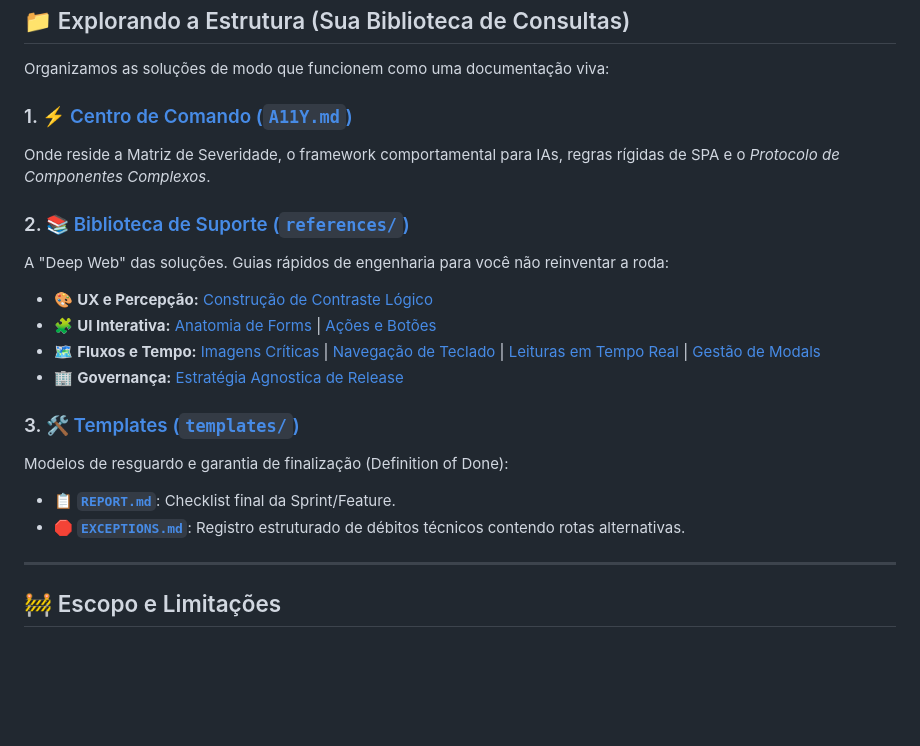
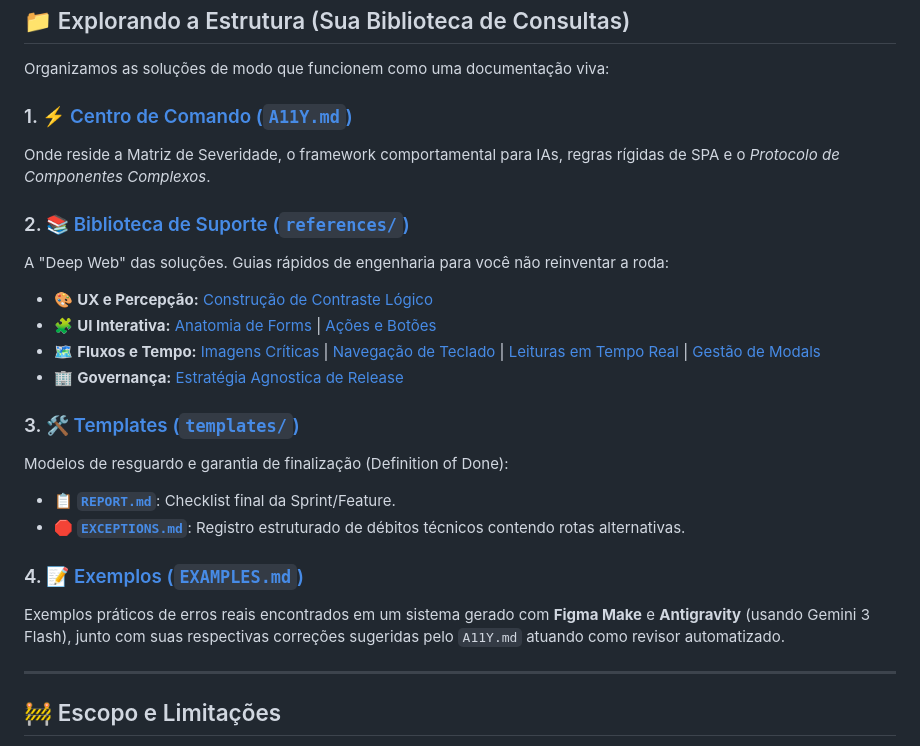
Before and after one commit to fecarrico/A11Y.md, a Markdown page: README.pt-BR.md, the part around one of its changes. GitHub-like rendering; blank space fills up the shorter version.

Commit message:
docs: sync README files and update EXAMPLES context

```diff
--- a/README.pt-BR.md
+++ b/README.pt-BR.md
@@ -97,8 +97,12 @@ A "Deep Web" das soluções. Guias rápidos de engenharia para você não reinve
 
 Modelos de resguardo e garantia de finalização (Definition of Done):
 
-- [**📋 `REPORT.md`**](templates/REPORT.md): Checklist final da Sprint/Feature.
-- [**🛑 `EXCEPTIONS.md`**](templates/EXCEPTIONS.md): Registro estruturado de débitos técnicos contendo rotas alternativas.
+- [**📋 `REPORT.md`**](docs/pt-BR/templates/REPORT.md): Checklist final da Sprint/Feature.
+- [**🛑 `EXCEPTIONS.md`**](docs/pt-BR/templates/EXCEPTIONS.md): Registro estruturado de débitos técnicos contendo rotas alternativas.
+
+### 4. 📝 [Exemplos (`EXAMPLES.md`)](docs/pt-BR/EXAMPLES.md)
+
+Exemplos práticos de erros reais encontrados em um sistema gerado com **Figma Make** e **Antigravity** (usando Gemini 3 Flash), junto com suas respectivas correções sugeridas pelo `A11Y.md` atuando como revisor automatizado.
 
 ---
 
```
Also changed, not shown: other parts of README.pt-BR.md (+7 -7 lines), README.md (+1 -1 lines).
